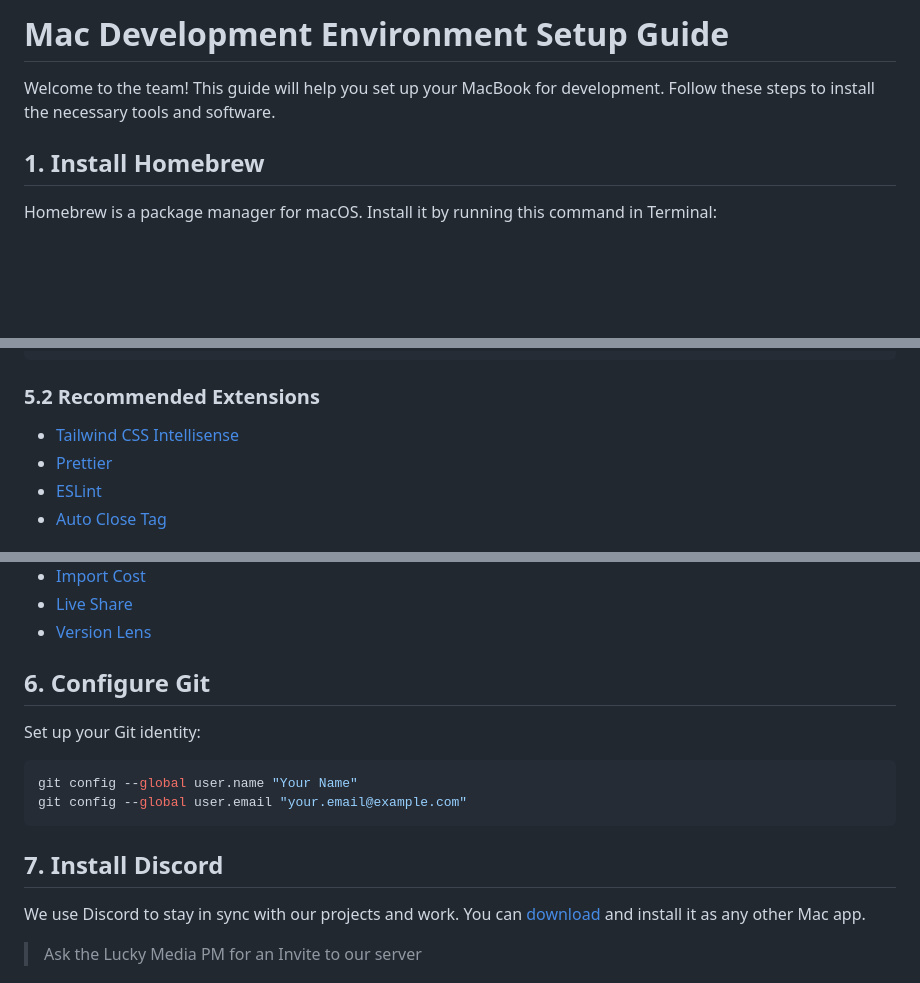
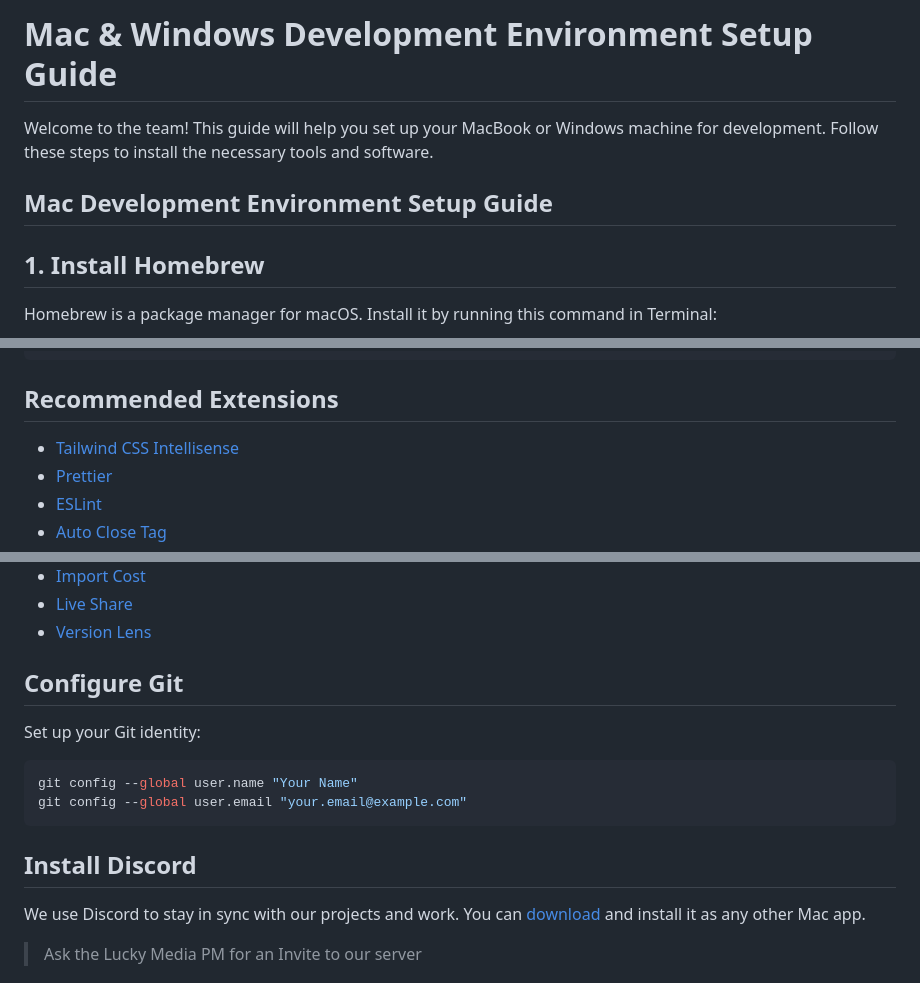
Before and after one commit to lucky-media/guidelines, a Markdown page: pages/onboarding.md, 3 parts joined by grey strips. GitHub-like rendering; blank space fills up the shorter version.

````diff
--- a/pages/onboarding.md
+++ b/pages/onboarding.md
@@ -1,6 +1,8 @@
-# Mac Development Environment Setup Guide
+# Mac & Windows Development Environment Setup Guide
 
-Welcome to the team! This guide will help you set up your MacBook for development. Follow these steps to install the necessary tools and software.
+Welcome to the team! This guide will help you set up your MacBook or Windows machine for development. Follow these steps to install the necessary tools and software.
+
+## Mac Development Environment Setup Guide
 
 ## 1. Install Homebrew
 
@@ -70,7 +123,7 @@ Our recommendations for optimal settings:
 }
 ```
 
-### 5.2 Recommended Extensions
+## Recommended Extensions
 
 - [Tailwind CSS Intellisense](https://marketplace.visualstudio.com/items?itemName=bradlc.vscode-tailwindcss)
 - [Prettier](https://marketplace.visualstudio.com/items?itemName=esbenp.prettier-vscode)
@@ -85,7 +138,7 @@ Our recommendations for optimal settings:
 - [Live Share](https://marketplace.visualstudio.com/items?itemName=MS-vsliveshare.vsliveshare)
 - [Version Lens](https://marketplace.visualstudio.com/items?itemName=pflannery.vscode-versionlens)
 
-## 6. Configure Git
+## Configure Git
 
 Set up your Git identity:
 
@@ -94,7 +147,7 @@ git config --global user.name "Your Name"
 git config --global user.email "your.email@example.com"
 ```
 
-## 7. Install Discord
+## Install Discord
 
 We use Discord to stay in sync with our projects and work. You can [download](https://discord.com/download) and install it as any other Mac app.
 
````
Also changed, not shown: other parts of pages/onboarding.md (+52 -1 lines).
